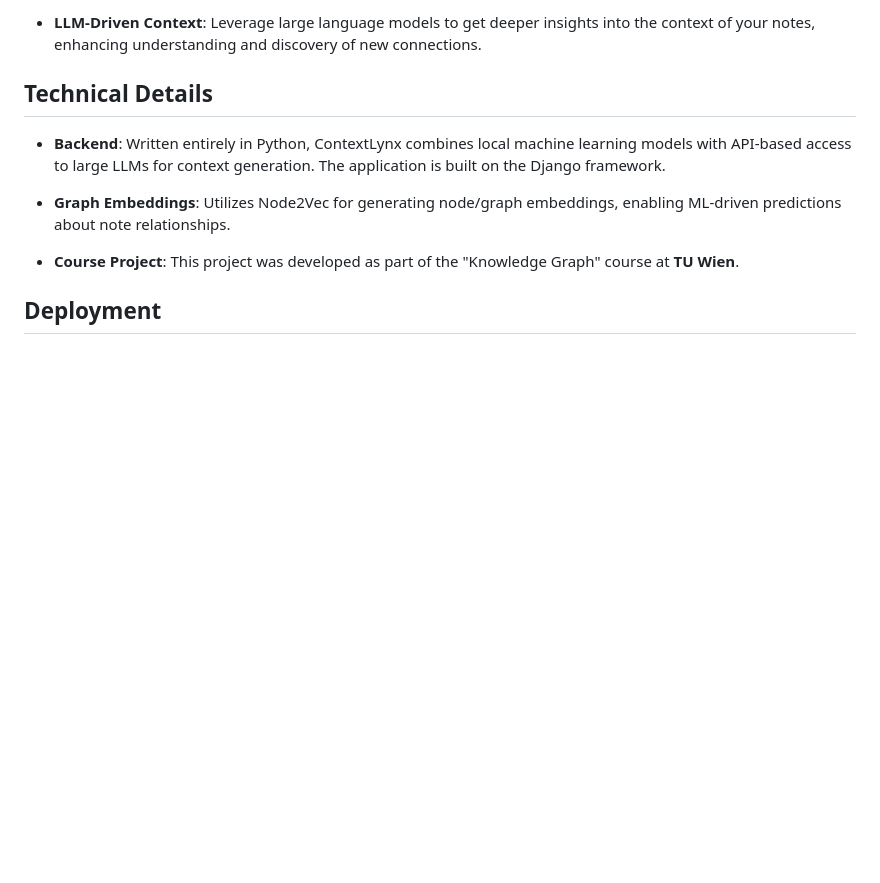
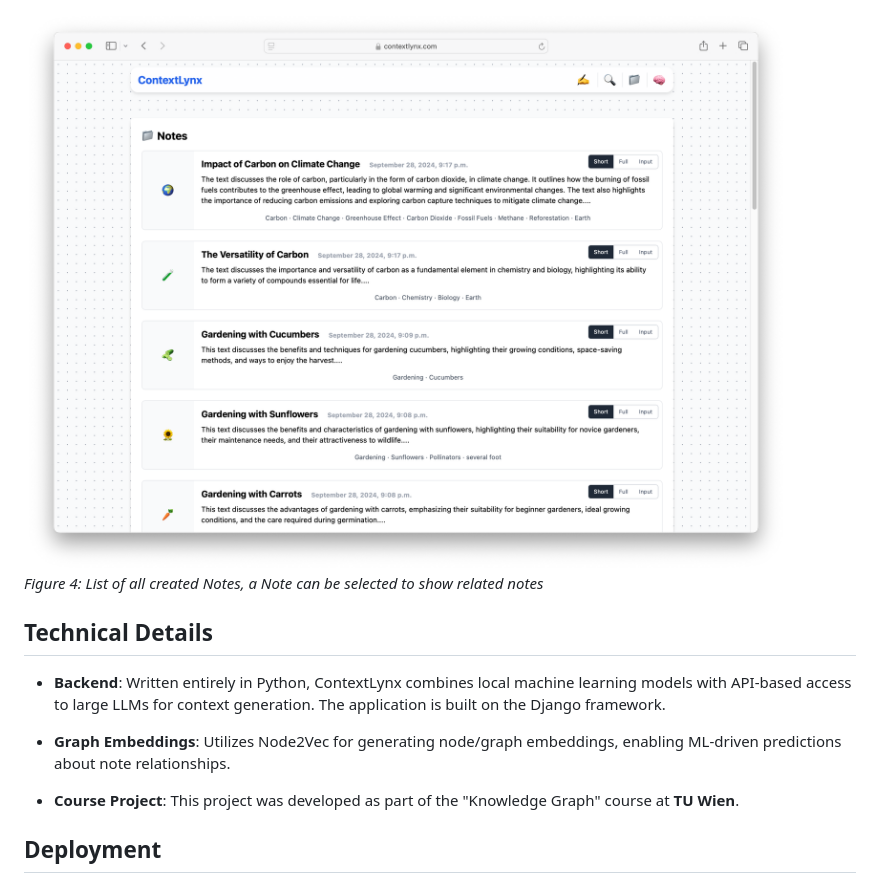
Before and after one commit to michaelhelcig/contextlynx, a Markdown page: README.md, the part around one of its changes. Drawn GitHub-style; pictures changed too: doc/assets/overviewallnotes.png (added); blank space fills up the shorter version.

```diff
--- a/README.md
+++ b/README.md
@@ -17,5 +36,7 @@
 
-- **LLM-Driven Context**: Leverage large language models to get deeper insights into the context of your notes, enhancing understanding and discovery of new connections.
+![List of all created Notes, a Note can be selected to show related notes](doc/assets/overviewallnotes.png)
+*Figure 4: List of all created Notes, a Note can be selected to show related notes*
+
 
 ## Technical Details
 
```
Also changed, not shown: other parts of README.md (+22 -3 lines), doc/assets/createnotes.png (added), doc/assets/relatednotes.png (added), 4 other files.
